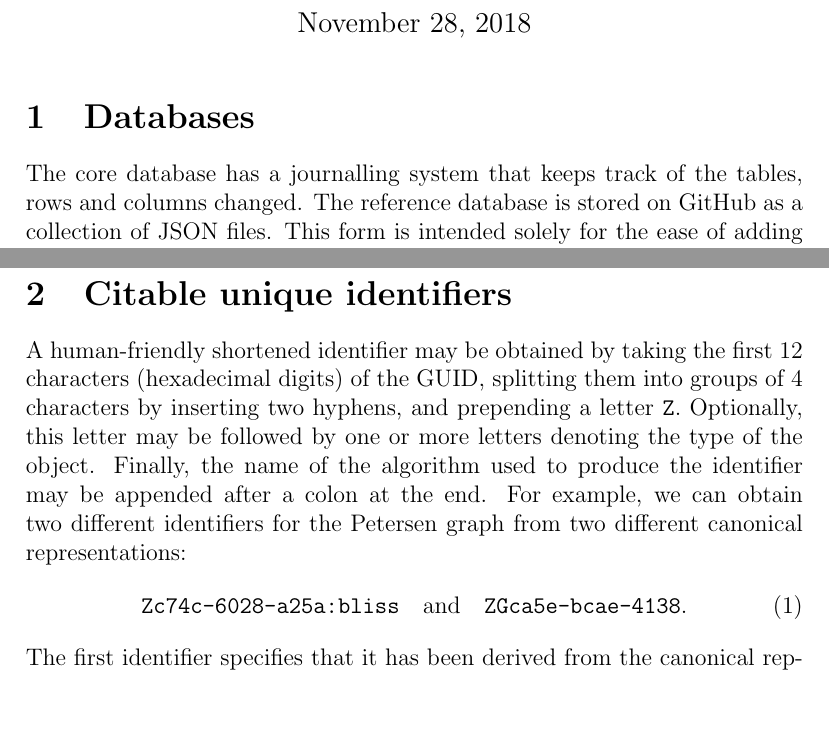
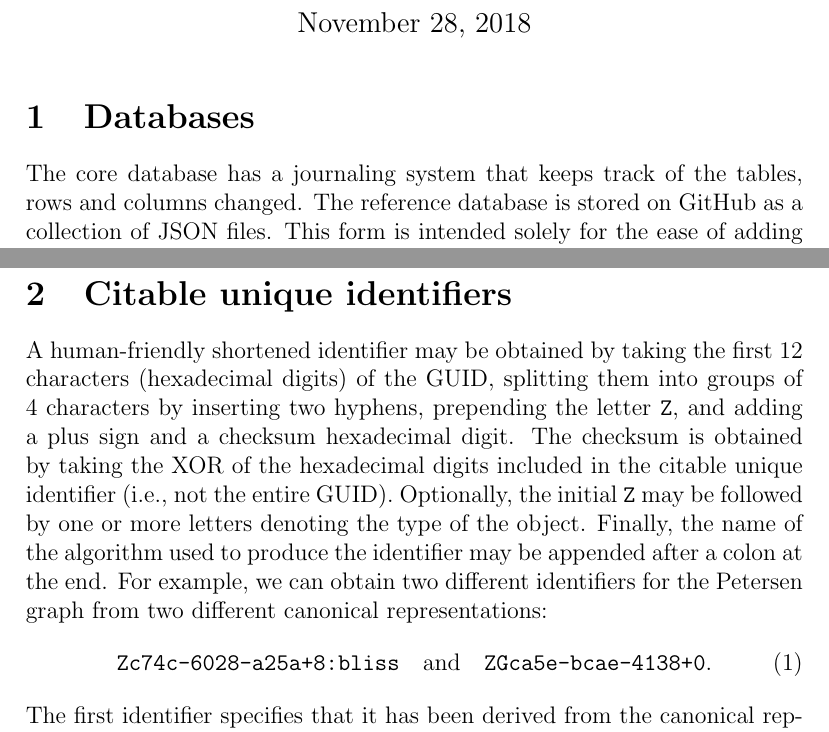
Before and after one commit to DiscreteZOO/Documentation, a LaTeX document (docs.tex): two parts of pages 1 and 2 of 2, joined at a grey line, cut so that both start at the same text, the shorter picture padded with empty space. Compiled offline with pdfLaTeX.

Commit message:
Add checksum to the citable identifiers

```diff
--- a/docs.tex
+++ b/docs.tex
@@ -12,7 +12,7 @@
 
 \section{Databases}
 
-The core database has a journalling system
+The core database has a journaling system
 that keeps track of the tables, rows and columns changed.
 The reference database is stored on GitHub as a collection of JSON files.
 This form is intended solely
@@ -56,15 +56,19 @@ for later inclusion in the core database.
 A human-friendly shortened identifier may be obtained
 by taking the first $12$ characters (hexadecimal digits) of the GUID,
 splitting them into groups of $4$ characters by inserting two hyphens,
-and prepending a letter \texttt{Z}.
-Optionally, this letter may be followed by one or more letters
+prepending the letter \texttt{Z},
+and adding a plus sign and a checksum hexadecimal digit.
+The checksum is obtained by taking the XOR
+of the hexadecimal digits included in the citable unique identifier
+(i.e., not the entire GUID).
+Optionally, the initial \texttt{Z} may be followed by one or more letters
 denoting the type of the object.
 Finally, the name of the algorithm used to produce the identifier
 may be appended after a colon at the end.
 For example, we can obtain two different identifiers for the Petersen graph
 from two different canonical representations:
 \begin{equation}
-\texttt{Zc74c-6028-a25a:bliss} \quad \text{and} \quad \texttt{ZGca5e-bcae-4138}.
+\texttt{Zc74c-6028-a25a+8:bliss} \quad \text{and} \quad \texttt{ZGca5e-bcae-4138+0}.
 \end{equation}
 The first identifier specifies that it has been derived
 from the canonical representation of the graph
```
